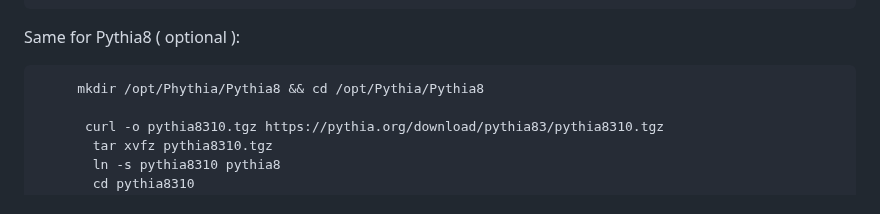
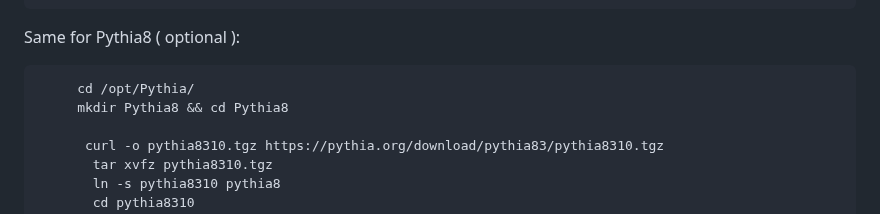
Before and after one commit to JaydipSingh/genie_tutorial, a Markdown page: README.md, the part around the change. Drawn GitHub-style.

Commit message:
GENIE Installtion Instruction for Neutrino School 2024 India

```diff
--- a/README.md
+++ b/README.md
@@ -44,7 +44,8 @@ Copy and paste the code from here to install pythia6 =>https://github.com/GENIE-
 
 Same for Pythia8 ( optional ):
 
-         mkdir /opt/Phythia/Pythia8 && cd /opt/Pythia/Pythia8
+         cd /opt/Pythia/
+         mkdir Pythia8 && cd Pythia8
 
           curl -o pythia8310.tgz https://pythia.org/download/pythia83/pythia8310.tgz
            tar xvfz pythia8310.tgz
```
